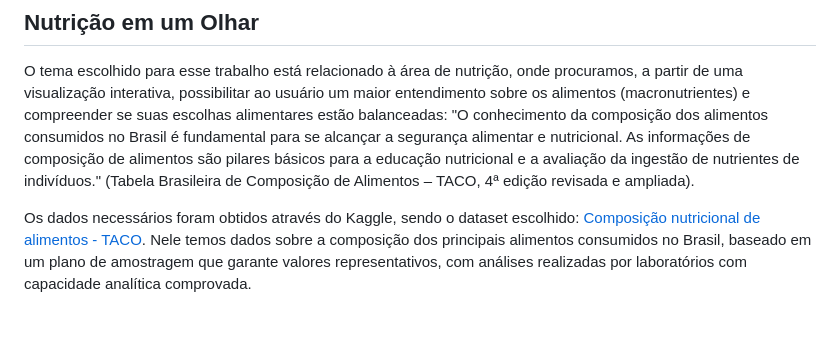
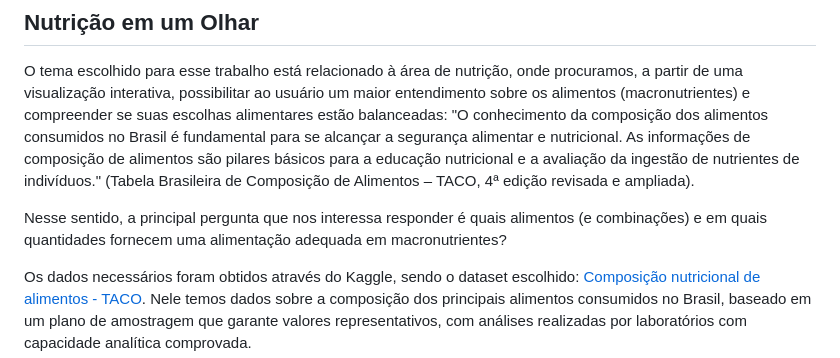
Before and after one commit to fgv-vis-2023/assignment-3-nutricao_em_um_olhar, a Markdown page: README.md, the part around the change. Rendered like a GitHub page; blank space fills up the shorter version.

```diff
--- a/README.md
+++ b/README.md
@@ -9,6 +9,8 @@ Trabalho elaborado pelos alunos Bruno Fornaro Pereira [Bruno Fornaro Pereira](ht
 ## Nutrição em um Olhar
 
 O tema escolhido para esse trabalho está relacionado à área de nutrição, onde procuramos, a partir de uma visualização interativa, possibilitar ao usuário um maior entendimento sobre os alimentos (macronutrientes) e compreender se suas escolhas alimentares estão balanceadas: "O conhecimento da composição dos alimentos consumidos no Brasil é fundamental para se alcançar a segurança alimentar e nutricional. As informações de composição de alimentos são pilares básicos para a educação nutricional e a avaliação da ingestão de nutrientes de indivíduos." (Tabela Brasileira de Composição de Alimentos – TACO, 4ª edição revisada e ampliada).
+
+Nesse sentido, a principal pergunta que nos interessa responder é quais alimentos (e combinações) e em quais quantidades fornecem uma alimentação adequada em macronutrientes?
 
  Os dados necessários foram obtidos através do Kaggle, sendo o dataset escolhido: [Composição nutricional de alimentos - TACO](https://www.kaggle.com/datasets/ispangler/composio-nutricional-de-alimentos-taco). Nele temos dados sobre a composição dos principais alimentos consumidos no Brasil, baseado em um plano de amostragem que garante valores representativos, com análises realizadas por laboratórios com capacidade analítica comprovada.
 
```
